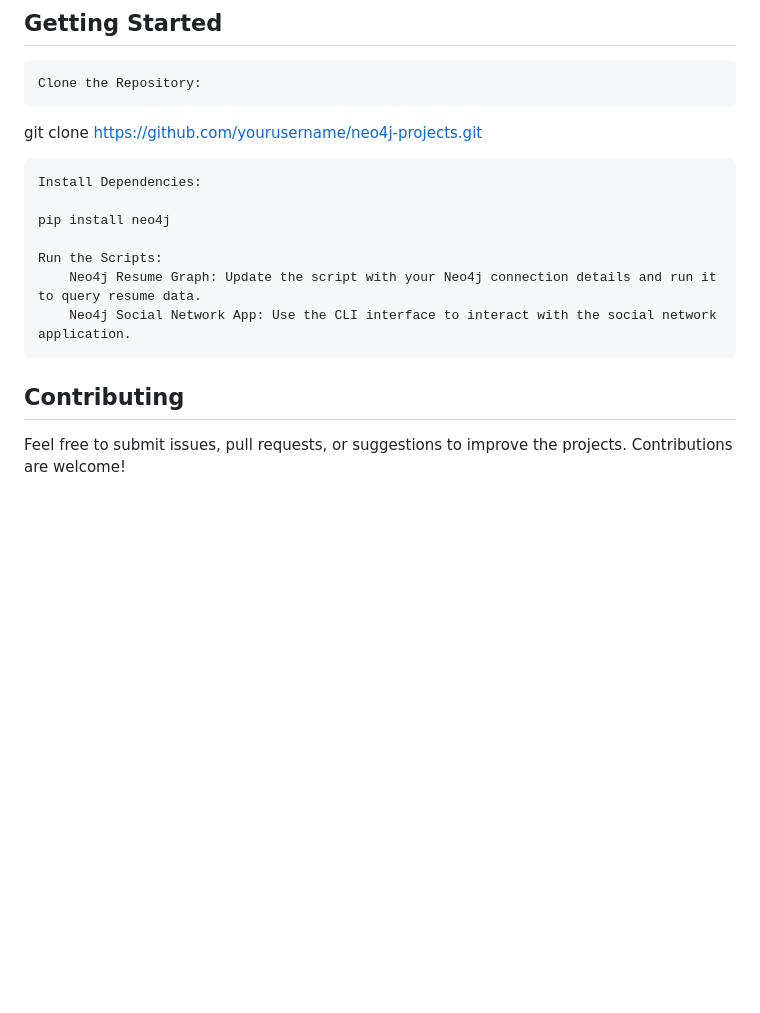
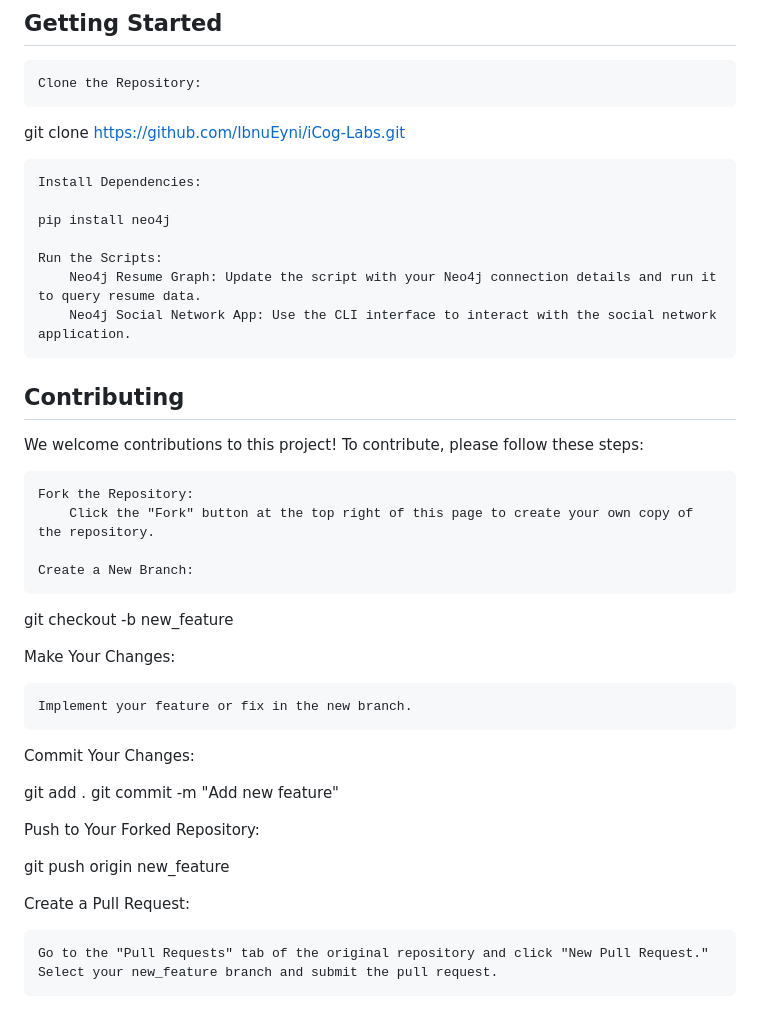
Before and after one commit to IbnuEyni/iCog-Labs, a Markdown page: README.md, the part around one of its changes. Rendered like a GitHub page; blank space fills up the shorter version.

Commit message:
some update on readme

```diff
--- a/README.md
+++ b/README.md
@@ -80,7 +80,7 @@ Description: Developed a social network application using Neo4j to handle variou
 
     Clone the Repository:
 
-git clone https://github.com/yourusername/neo4j-projects.git
+git clone https://github.com/IbnuEyni/iCog-Labs.git
 
     Install Dependencies:
 
@@ -92,4 +92,29 @@ git clone https://github.com/yourusername/neo4j-projects.git
 
 ## Contributing
 
-Feel free to submit issues, pull requests, or suggestions to improve the projects. Contributions are welcome!
+We welcome contributions to this project! To contribute, please follow these steps:
+
+    Fork the Repository:
+        Click the "Fork" button at the top right of this page to create your own copy of the repository.
+
+    Create a New Branch:
+
+git checkout -b new_feature
+
+Make Your Changes:
+
+    Implement your feature or fix in the new branch.
+
+Commit Your Changes:
+
+git add .
+git commit -m "Add new feature"
+
+Push to Your Forked Repository:
+
+git push origin new_feature
+
+Create a Pull Request:
+
+    Go to the "Pull Requests" tab of the original repository and click "New Pull Request."
+    Select your new_feature branch and submit the pull request.
```
Also changed, not shown: other parts of README.md (+1 -1 lines).
